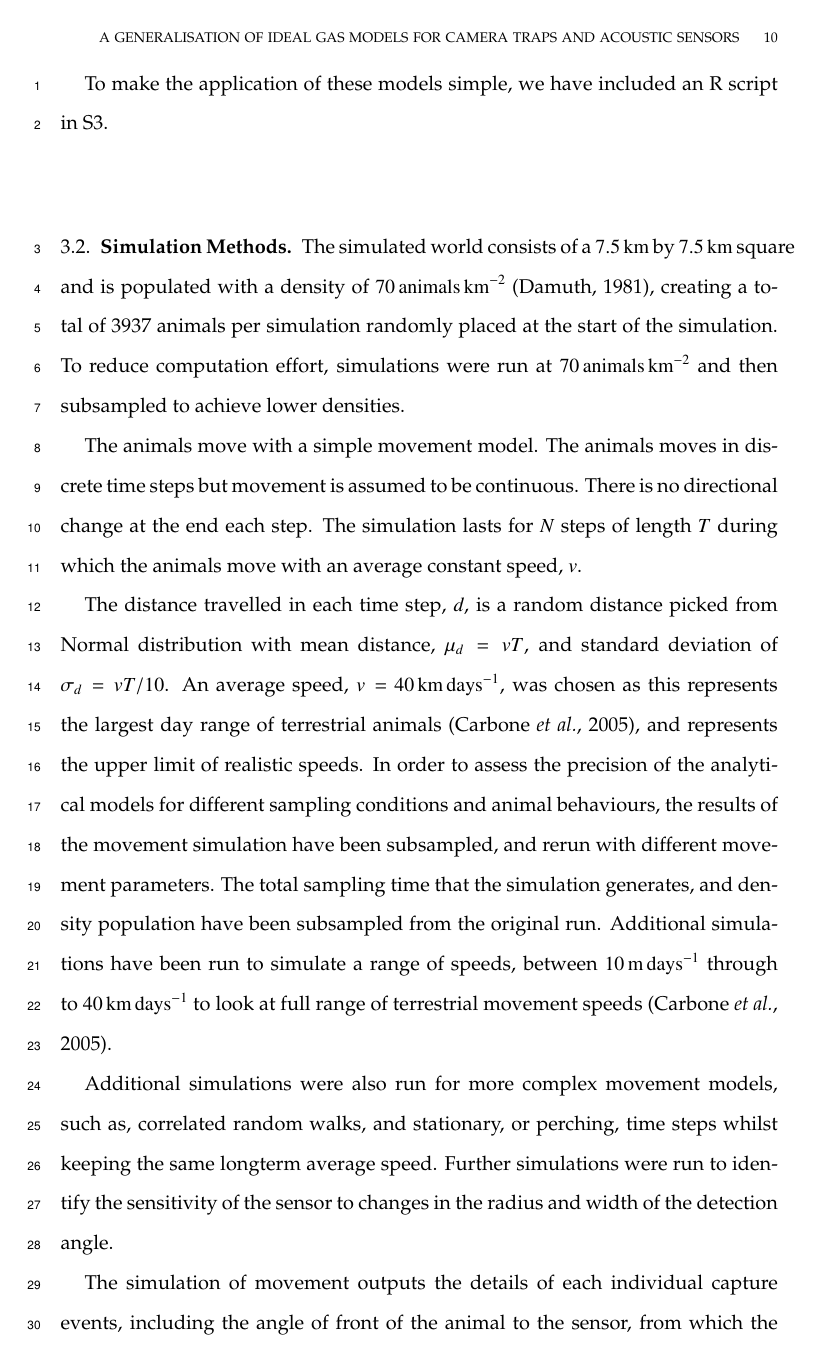
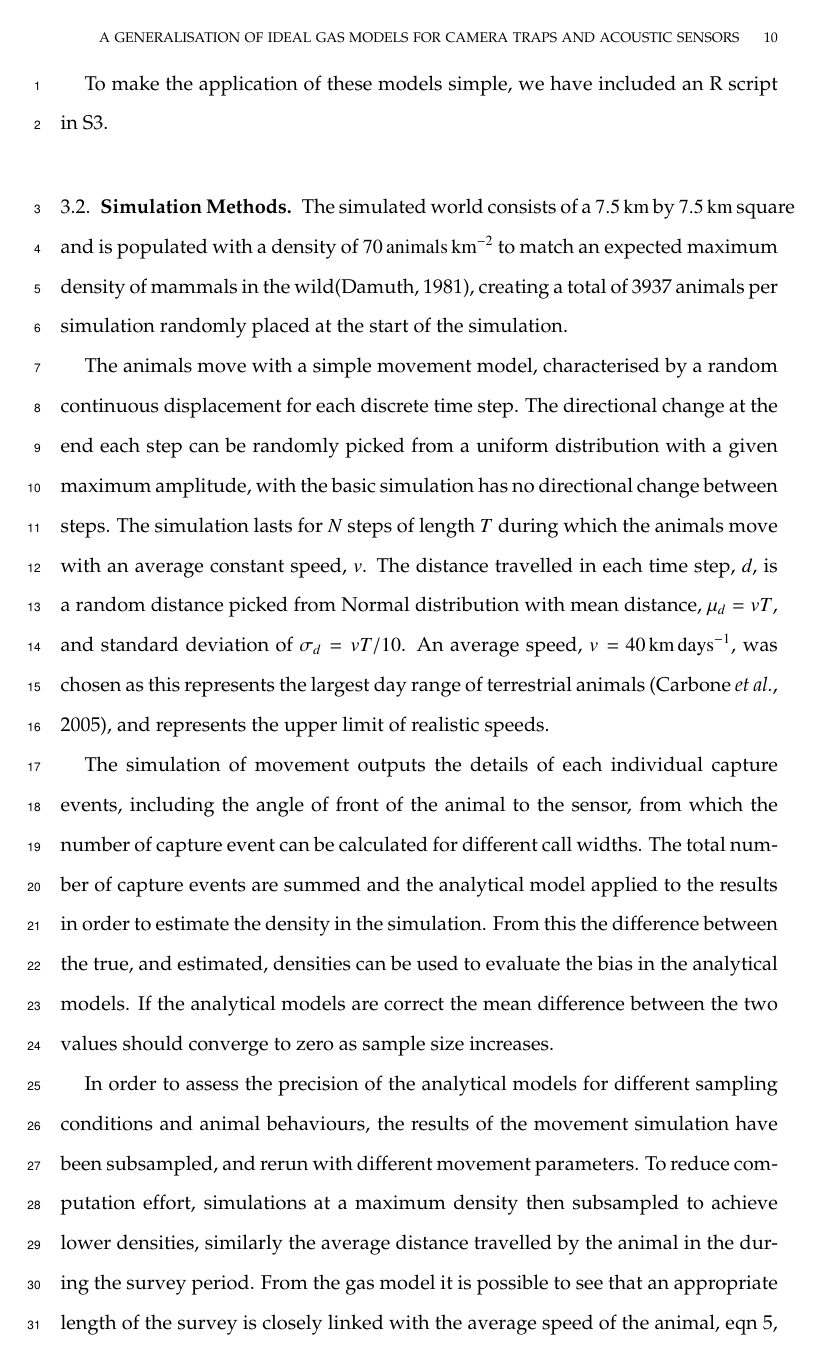
Before and after one commit to timcdlucas/lucasMoorcroftManuscript, a LaTeX paper (tim liz paper draft.tex): page 10 of 17. Compiled offline with pdfLaTeX.

Commit message:
Wording changes to sim. methods and results

```diff
--- a/tim liz paper draft.tex
+++ b/tim liz paper draft.tex
@@ -275,15 +276,13 @@ To make the application of these models simple, we have included an R script in
 
 \subsection{Simulation Methods}
 
-The simulated world consists of a  \SI{7.5}{\kilo\meter} by \SI{7.5}{\kilo\meter} square and is populated with a density of  \SI{70}{\animals\per\kilo\meter\squared} \citep{damuth1981population}, creating a total of 3937 animals per simulation randomly placed at the start of the simulation. To reduce computation effort, simulations were run at  \SI{70}{\animals\per\kilo\meter\squared} and then subsampled to achieve lower densities.
+The simulated world consists of a  \SI{7.5}{\kilo\meter} by \SI{7.5}{\kilo\meter} square and is populated with a density of  \SI{70}{\animals\per\kilo\meter\squared} to match an expected maximum density of mammals in the wild\citep{damuth1981population}, creating a total of 3937 animals per simulation randomly placed at the start of the simulation.
 
-The animals move with a simple movement model. The animals moves in discrete time steps but movement is assumed to be continuous. There is no directional change at the end each step. The simulation lasts for $N$ steps of length $T$ during which the animals move with an average constant speed, $v$.
-
-The distance travelled in each time step, $d$, is a random distance picked from Normal distribution with mean distance, $\mu_d = vT$,  and standard deviation of $\sigma_d = vT/10$. An average speed, $v = $ \SI{40}{\kilo\meter \per \day}, was chosen as this represents the largest day range of terrestrial animals \citep{carbone2005far}, and represents the upper limit of realistic speeds. In order to assess the precision of the analytical models for different sampling conditions and animal behaviours, the results of the movement simulation have been subsampled, and rerun with different movement parameters. The total sampling time that the simulation generates, and density population have been subsampled from the original run. Additional simulations have been run to simulate a range of speeds, between \SI{10}{\meter\per\day} through to \SI{40}{\kilo\meter\per\day} to look at full range of terrestrial movement speeds \citep{carbone2005far}.
-
-Additional simulations were also run for more complex movement models, such as, correlated random walks, and stationary, or perching, time steps whilst keeping the same longterm average speed. Further simulations were run to identify the sensitivity of the sensor to changes in the radius and width of the detection angle.
+The animals move with a simple movement model, characterised by a random continuous displacement for each discrete time step. The directional change at the end each step can be randomly picked from a uniform distribution with a given maximum amplitude, with the basic simulation has no directional change between steps. The simulation lasts for $N$ steps of length $T$ during which the animals move with an average constant speed, $v$. The distance travelled in each time step, $d$, is a random distance picked from Normal distribution with mean distance, $\mu_d = vT$,  and standard deviation of $\sigma_d = vT/10$. An average speed, $v = $ \SI{40}{\kilo\meter \per \day}, was chosen as this represents the largest day range of terrestrial animals \citep{carbone2005far}, and represents the upper limit of realistic speeds.
 
 The simulation of movement outputs the details of each individual capture events, including the angle of front of the animal to the sensor, from which the number of capture event can be calculated for different call widths. The total number of capture events are summed and the analytical model applied to the results in order to estimate the density in the simulation. From this the difference between the true, and estimated, densities can be used to evaluate the bias in the analytical models. If the analytical models are correct the mean difference between the two values should converge to zero as sample size increases.
+
+In order to assess the precision of the analytical models for different sampling conditions and animal behaviours, the results of the movement simulation have been subsampled, and rerun with different movement parameters. To reduce computation effort, simulations at a maximum density then subsampled to achieve lower densities,  similarly the average distance travelled by the animal in the during the survey period. From the gas model it is possible to see that an appropriate length of the survey is closely linked with the average speed of the animal, \ref{e:gas}, rather than looking at the two variables separately they can be studied together as the average distance moved by the animal within the duration of the survey. Additional simulations were also run for more complex movement models, such as, correlated random walks, and where a proportion of time is spend stationary. Further simulations were also run to identify the sensitivity of the sensor to changes in the radius.
 
 Four models, p141 (REM model), p343, p221, and p322, have been selected to demonstrate how the precision and accuracy varying with model inputs. Such as average distance travelled per animal during the survey time, density of the animal, sensor radius, tortuosity of movement, and proportion of time spent stationary.
 
```
Also changed, not shown: tim liz paper draft.tex (11 more changed lines).
